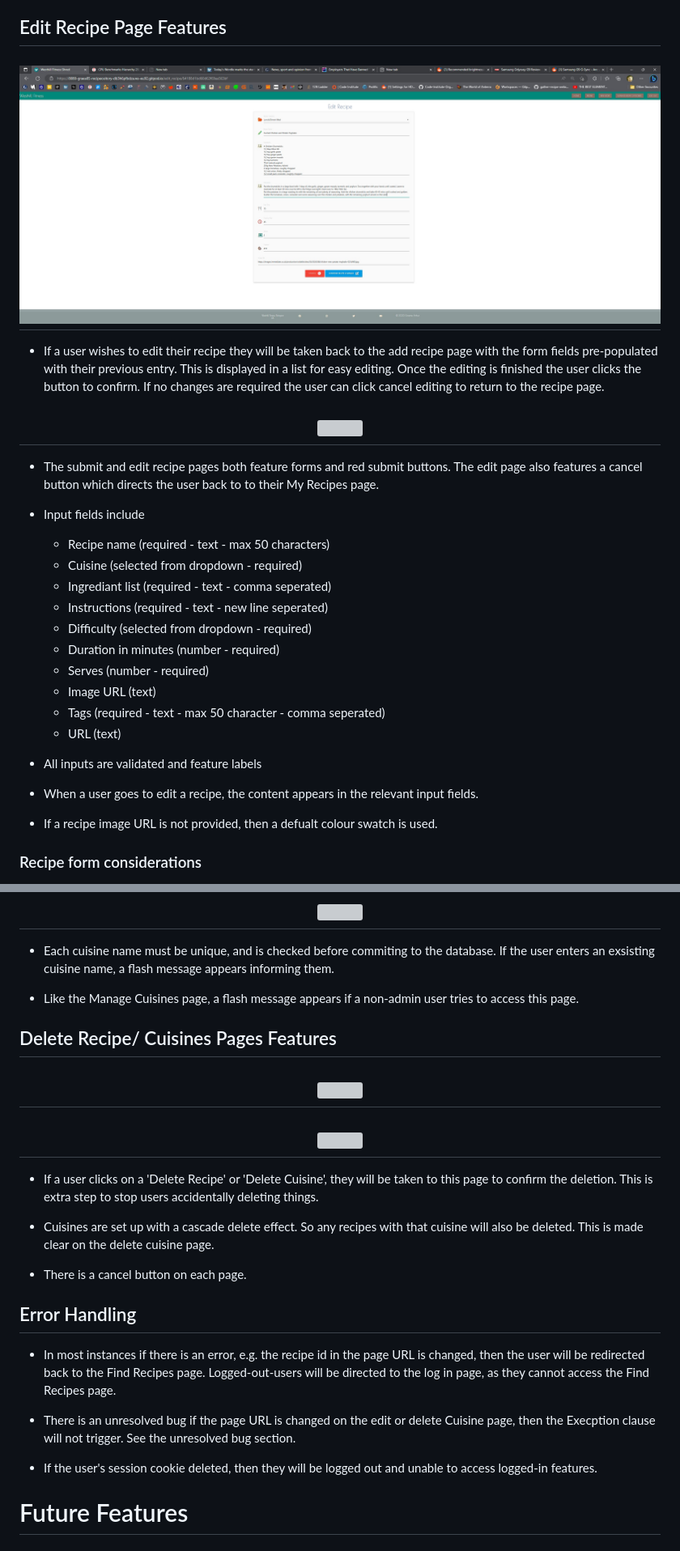
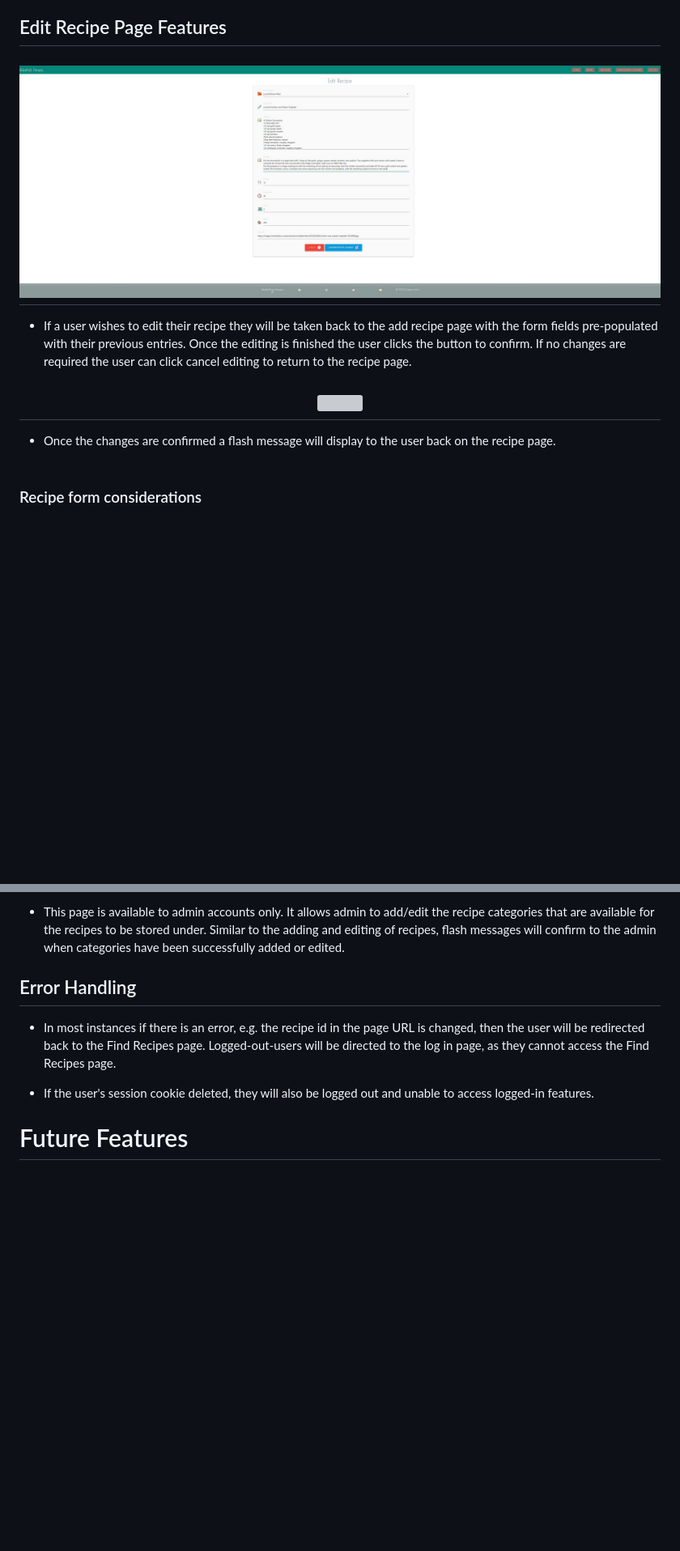
Before and after one commit to GraeA85/Recipe-ository, a Markdown page: README.md, 2 parts joined by grey strips. Shown: that part at 81% size. Rendered like a GitHub page; pictures changed too: static/images/westhill-edit.jpg; blank space fills up the shorter version; grey boxes are pictures that could not be loaded.

Commit message:
minor formatting on index.html, updates to readme

```diff
--- a/README.md
+++ b/README.md
@@ -260,5 +260,5 @@ be a good basis for a website, allowing users to access their shopping list and
 
 <h2 align="center"><img src="./static/images/westhill-edit.jpg"></h2>
 
-- If a user wishes to edit their recipe they will be taken back to the add recipe page with the form fields pre-populated with their previous entry. This is displayed in a list for easy editing. Once the editing is finished the user clicks the button to confirm. If no changes are required the user can click cancel editing to return to the recipe page.
+- If a user wishes to edit their recipe they will be taken back to the add recipe page with the form fields pre-populated with their previous entries. Once the editing is finished the user clicks the button to confirm. If no changes are required the user can click cancel editing to return to the recipe page.
 
@@ -266,22 +266,4 @@ be a good basis for a website, allowing users to access their shopping list and
 
-- The submit and edit recipe pages both feature forms and red submit buttons. The edit page also features a cancel button which directs the user back to to their My Recipes page.
-
-- Input fields include
-  - Recipe name (required - text - max 50 characters)
-  - Cuisine (selected from dropdown - required)
-  - Ingrediant list (required - text - comma seperated)
-  - Instructions (required - text - new line seperated)
-  - Difficulty (selected from dropdown - required)
-  - Duration in minutes (number - required)
-  - Serves (number - required)
-  - Image URL (text)
-  - Tags (required - text - max 50 character - comma seperated)
-  - URL (text)
-
-- All inputs are validated and feature labels
-
-- When a user goes to edit a recipe, the content appears in the relevant input fields.
-
-- If a recipe image URL is not provided, then a defualt colour swatch is used.
-
+- Once the changes are confirmed a flash message will display to the user back on the recipe page.
+<br><br>
 ### Recipe form considerations
@@ -335,28 +286,10 @@ be a good basis for a website, allowing users to access their shopping list and
-<h2 align="center"><img src="gather/static/readme/images/exsisting-cuisine.jpg"></h2>
-
-- Each cuisine name must be unique, and is checked before commiting to the database. If the user enters an exsisting cuisine name, a flash message appears informing them.
-
-- Like the Manage Cuisines page, a flash message appears if a non-admin user tries to access this page.
-
-## Delete Recipe/ Cuisines Pages Features
-
-<h2 align="center"><img src="gather/static/readme/images/delete-recipe.jpg"></h2>
-
-<h2 align="center"><img src="gather/static/readme/images/delete-cuisine.jpg"></h2>
-
-- If a user clicks on a 'Delete Recipe' or 'Delete Cuisine', they will be taken to this page to confirm the deletion. This is extra step to stop users accidentally deleting things.
-
-- Cuisines are set up with a cascade delete effect. So any recipes with that cuisine will also be deleted. This is made clear on the delete cuisine page.
-
-- There is a cancel button on each page.
+- This page is available to admin accounts only. It allows admin to add/edit the recipe categories that are available for the recipes to be stored under. Similar to the adding and editing of recipes, flash messages will confirm to the admin when categories have been successfully added or edited.
 
 ## Error Handling
 
 - In most instances if there is an error, e.g. the recipe id in the page URL is changed, then the user will be redirected back to the Find Recipes page. Logged-out-users will be directed to the log in page, as they cannot access the Find Recipes page.
 
-- There is an unresolved bug if the page URL is changed on the edit or delete Cuisine page, then the Execption clause will not trigger. See the unresolved bug section.
-
-- If the user's session cookie deleted, then they will be logged out and unable to access logged-in features.
+- If the user's session cookie deleted, they will also be logged out and unable to access logged-in features.
 
 # Future Features
 
```
Also changed, not shown: other parts of README.md (+45 -93 lines), 2 other files.
